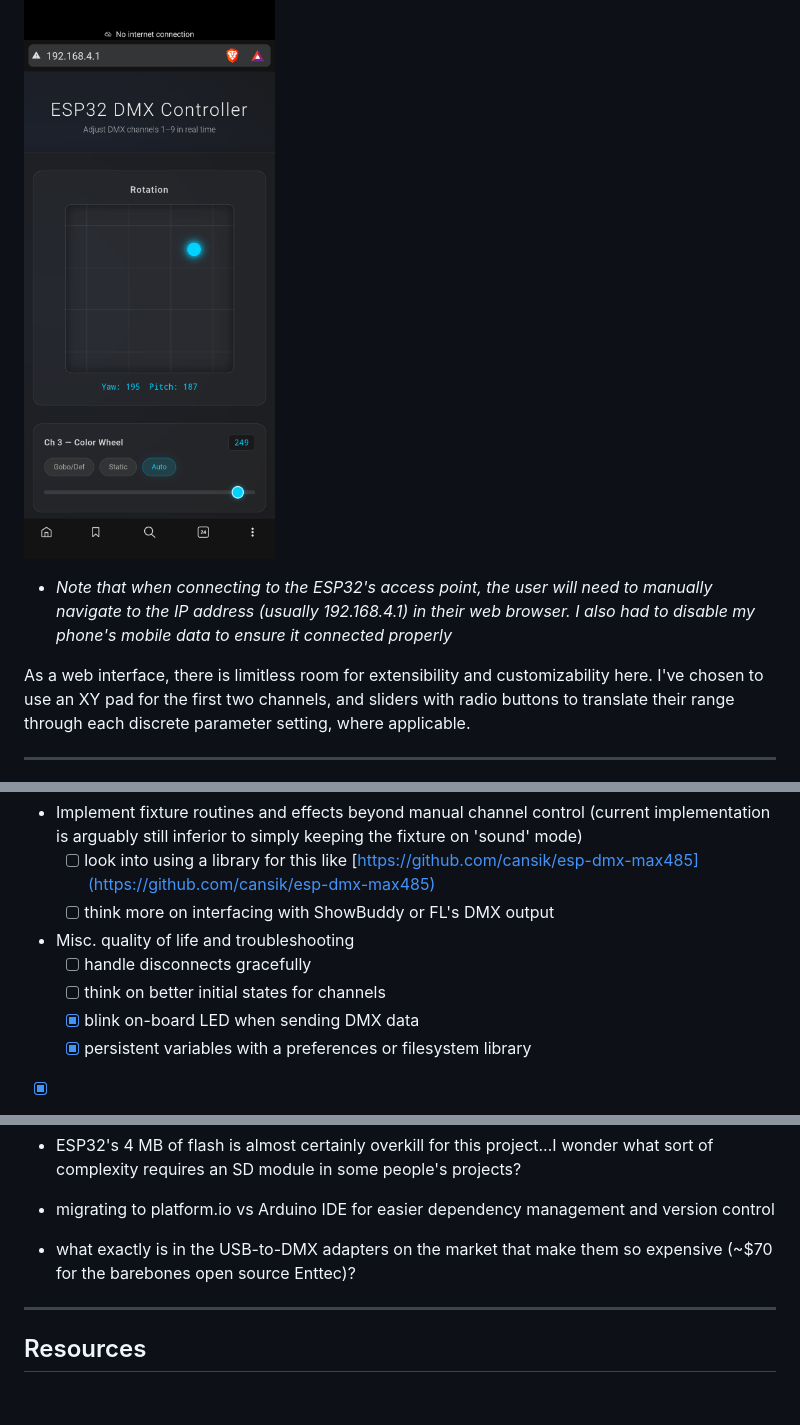
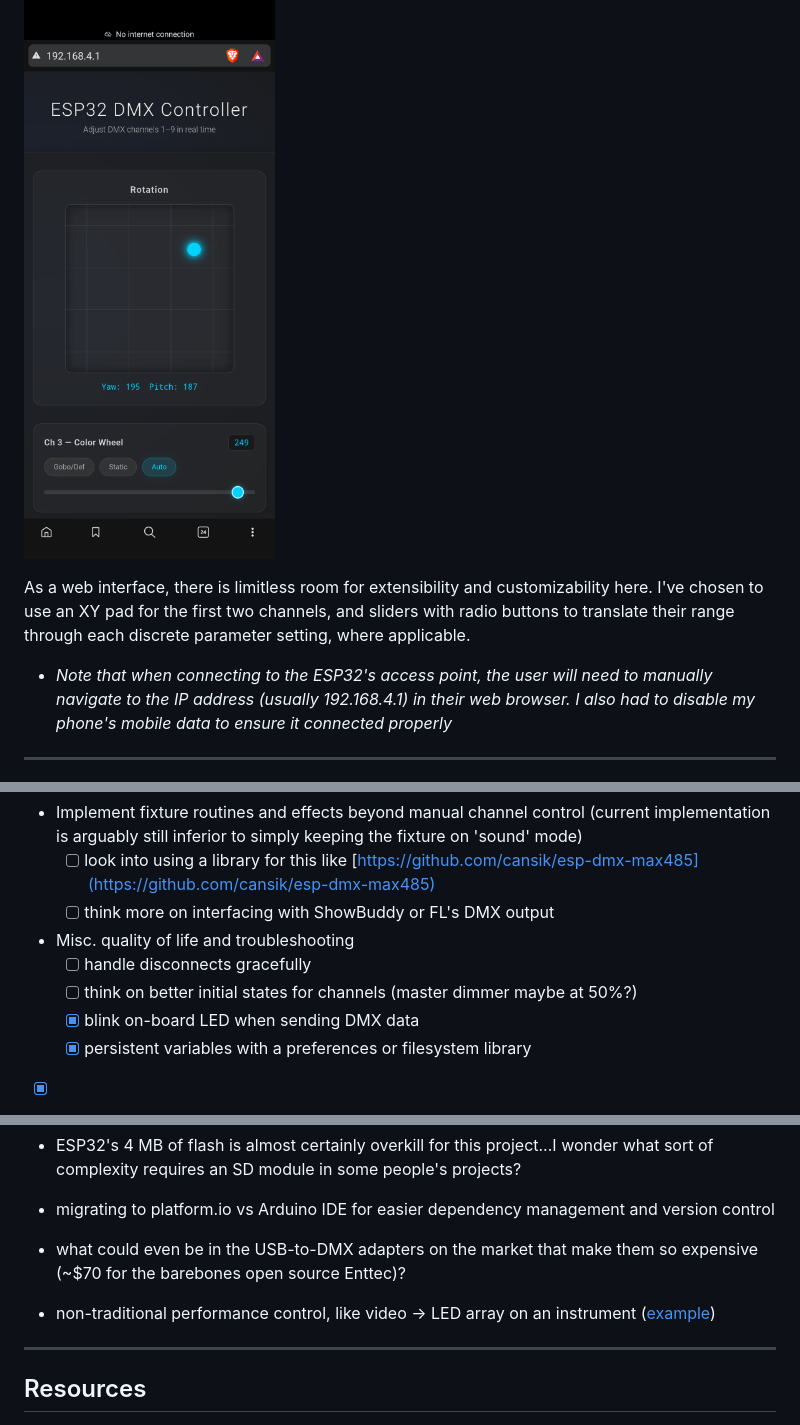
Before and after one commit to frkatona/ESP32_DMX, a Markdown page: readme.md, 3 parts joined by grey strips. Drawn GitHub-style; blank space fills up the shorter version.

```diff
--- a/readme.md
+++ b/readme.md
@@ -46,9 +54,9 @@ This project aims to use a basic ESP32 board to control multiple DMX lighting fi
 
 ![Webpage v4](images/webpage_v4.png)
 
+As a web interface, there is limitless room for extensibility and customizability here.  I've chosen to use an XY pad for the first two channels, and sliders with radio buttons to translate their range through each discrete parameter setting, where applicable.
+
 - *Note that when connecting to the ESP32's access point, the user will need to manually navigate to the IP address (usually 192.168.4.1) in their web browser.  I also had to disable my phone's mobile data to ensure it connected properly*
-
-As a web interface, there is limitless room for extensibility and customizability here.  I've chosen to use an XY pad for the first two channels, and sliders with radio buttons to translate their range through each discrete parameter setting, where applicable.
 
 ---
 
@@ -102,7 +119,7 @@ Miscellaneous items like heat shrink tubing, wire strippers, and screw terminals
 
 -  Misc. quality of life and troubleshooting
     - [ ] handle disconnects gracefully
-    - [ ] think on better initial states for channels
+    - [ ] think on better initial states for channels (master dimmer maybe at 50%?)
     - [x] blink on-board LED when sending DMX data
     - [x] persistent variables with a preferences or filesystem library
 
@@ -136,7 +153,9 @@ Miscellaneous items like heat shrink tubing, wire strippers, and screw terminals
 
 - migrating to platform.io vs Arduino IDE for easier dependency management and version control
 
-- what exactly is in the USB-to-DMX adapters on the market that make them so expensive (~$70 for the barebones open source Enttec)?
+- what could even be in the USB-to-DMX adapters on the market that make them so expensive (~$70 for the barebones open source Enttec)?
+
+- non-traditional performance control, like video -> LED array on an instrument ([example](https://youtu.be/hCFKy4J_xGY))
 
 ---
 
```
Also changed, not shown: other parts of readme.md (+17 -0 lines).
